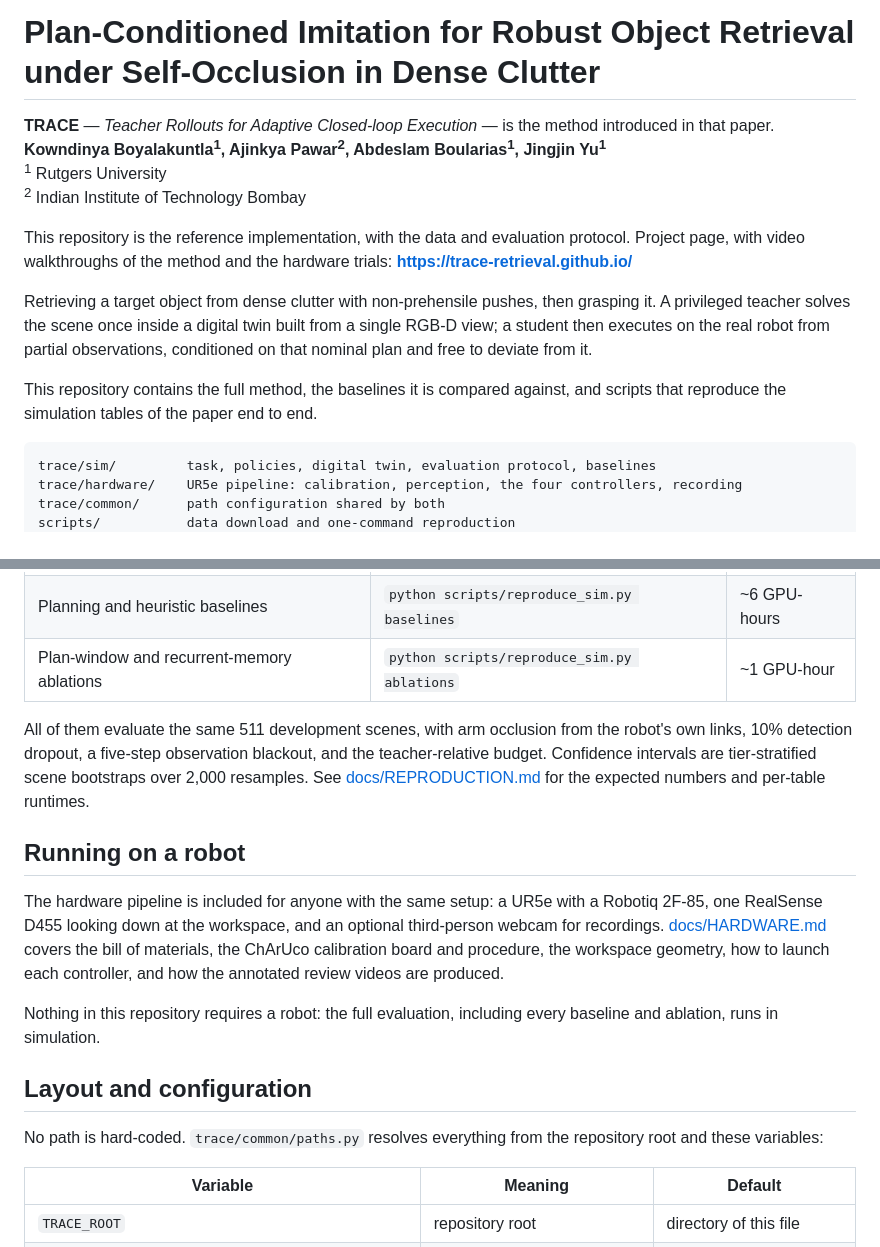
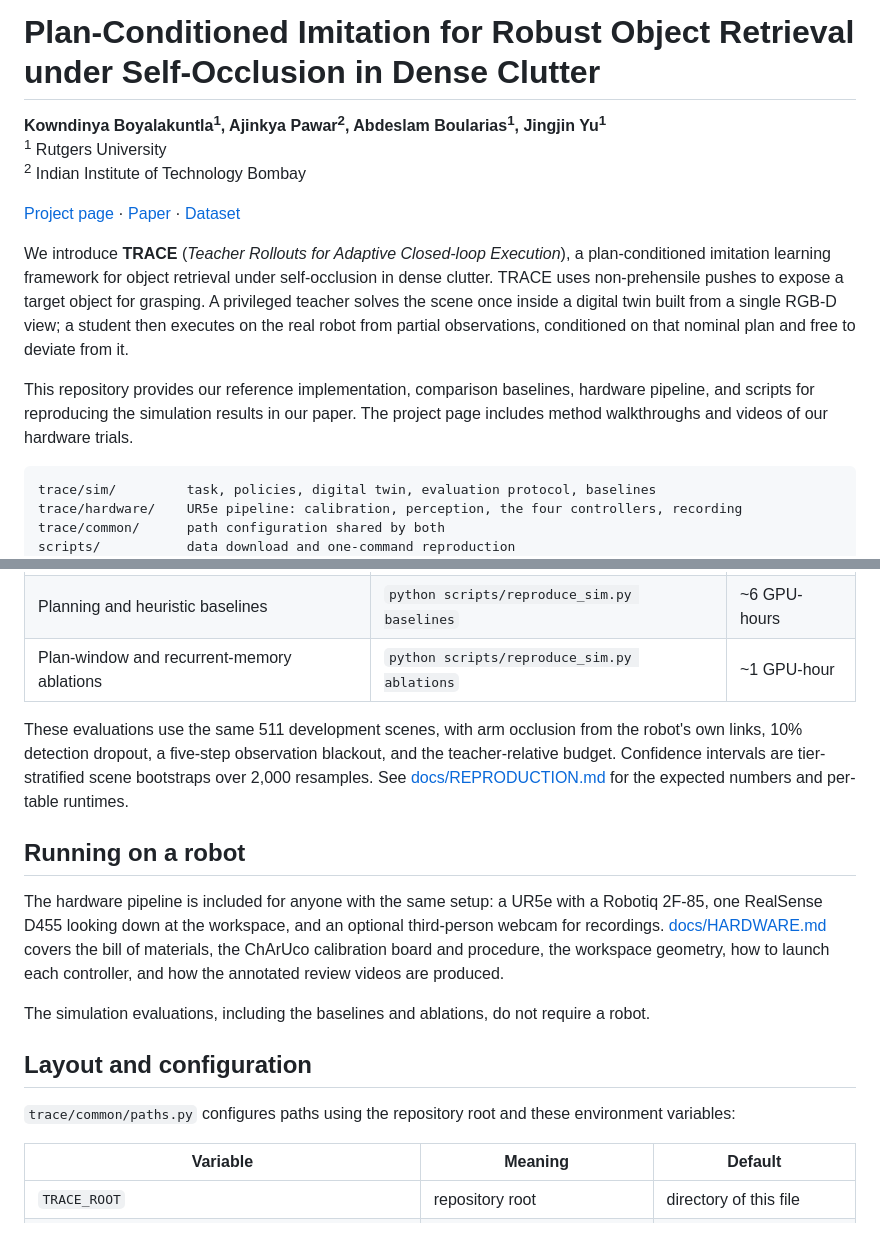
Before and after one commit to Kowndinya2000/trace-code, a Markdown page: README.md, 2 parts joined by grey strips. GitHub-like rendering.

Commit message:
Introduce TRACE directly and clarify README prose

````diff
--- a/README.md
+++ b/README.md
@@ -1,21 +1,21 @@
 # Plan-Conditioned Imitation for Robust Object Retrieval under Self-Occlusion in Dense Clutter
 
-**TRACE** — *Teacher Rollouts for Adaptive Closed-loop Execution* — is the method introduced in that paper.
 **Kowndinya Boyalakuntla<sup>1</sup>, Ajinkya Pawar<sup>2</sup>, Abdeslam Boularias<sup>1</sup>, Jingjin Yu<sup>1</sup>**<br>
 <sup>1</sup> Rutgers University<br>
 <sup>2</sup> Indian Institute of Technology Bombay
 
-This repository is the reference implementation, with the data and evaluation protocol.
-Project page, with video walkthroughs of the method and the hardware trials:
-**https://trace-retrieval.github.io/**
+[Project page](https://trace-retrieval.github.io/) · [Paper](https://trace-retrieval.github.io/static/paper/trace.pdf) · [Dataset](https://huggingface.co/datasets/Kowndi/trace)
 
-Retrieving a target object from dense clutter with non-prehensile pushes, then grasping it.
+We introduce **TRACE** (*Teacher Rollouts for Adaptive Closed-loop Execution*), a
+plan-conditioned imitation learning framework for object retrieval under self-occlusion
+in dense clutter. TRACE uses non-prehensile pushes to expose a target object for grasping.
 A privileged teacher solves the scene once inside a digital twin built from a single RGB-D
 view; a student then executes on the real robot from partial observations, conditioned on
 that nominal plan and free to deviate from it.
 
-This repository contains the full method, the baselines it is compared against, and scripts
-that reproduce the simulation tables of the paper end to end.
+This repository provides our reference implementation, comparison baselines, hardware
+pipeline, and scripts for reproducing the simulation results in our paper. The project
+page includes method walkthroughs and videos of our hardware trials.
 
 ```
 trace/sim/         task, policies, digital twin, evaluation protocol, baselines
@@ -70,7 +70,7 @@ its nominal travel plus 15 cm. Exhausting either is a failure, not a reset.
 | Planning and heuristic baselines | `python scripts/reproduce_sim.py baselines` | ~6 GPU-hours |
 | Plan-window and recurrent-memory ablations | `python scripts/reproduce_sim.py ablations` | ~1 GPU-hour |
 
-All of them evaluate the same 511 development scenes, with arm occlusion from the robot's own
+These evaluations use the same 511 development scenes, with arm occlusion from the robot's own
 links, 10% detection dropout, a five-step observation blackout, and the teacher-relative budget.
 Confidence intervals are tier-stratified scene bootstraps over 2,000 resamples.
 See [docs/REPRODUCTION.md](docs/REPRODUCTION.md) for the expected numbers and per-table runtimes.
@@ -83,13 +83,12 @@ recordings. [docs/HARDWARE.md](docs/HARDWARE.md) covers the bill of materials, t
 calibration board and procedure, the workspace geometry, how to launch each controller, and how
 the annotated review videos are produced.
 
-Nothing in this repository requires a robot: the full evaluation, including every baseline and
-ablation, runs in simulation.
+The simulation evaluations, including the baselines and ablations, do not require a robot.
 
 ## Layout and configuration
 
-No path is hard-coded. `trace/common/paths.py` resolves everything from the repository root and
-these variables:
+`trace/common/paths.py` configures paths using the repository root and these environment
+variables:
 
 | Variable | Meaning | Default |
 |---|---|---|
````
